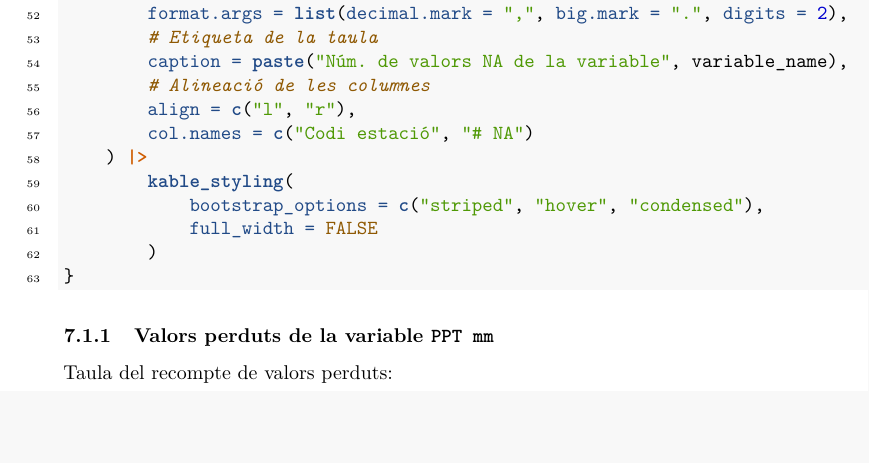
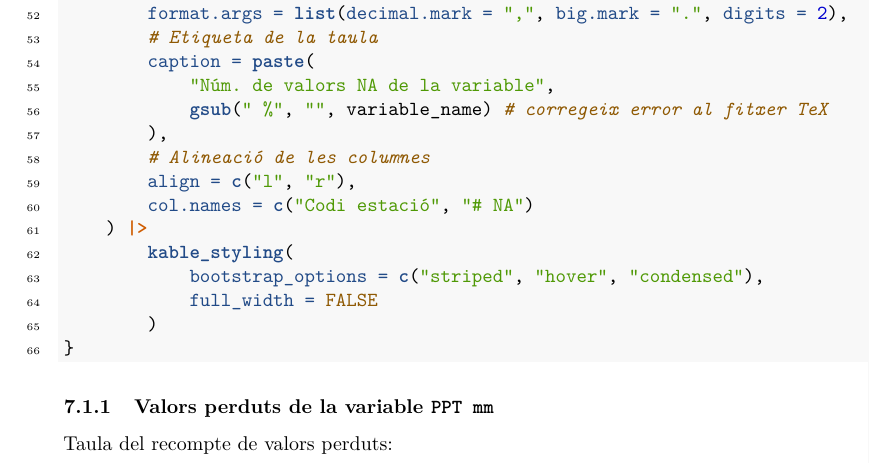
Before and after one commit to rbuj-UOC/M2.951-PRACTICA, an R Markdown document (informe.Rmd): part of page 17 of 22, cut so that both start at the same text, the shorter picture padded with empty space. Rendered offline with R 4.5, knitr and Pandoc, then LaTeX, with nearby package versions; some code elsewhere in the file could not run offline.

Commit message:
Fix: File ended while scanning use of \caption@xdblarg

```diff
--- a/informe.Rmd
+++ b/informe.Rmd
@@ -1381,7 +1381,10 @@ table_missing_func <- function(missing, variable_name) {
         # Format dels nombres a la taula
         format.args = list(decimal.mark = ",", big.mark = ".", digits = 2),
         # Etiqueta de la taula
-        caption = paste("Núm. de valors NA de la variable", variable_name),
+        caption = paste(
+            "Núm. de valors NA de la variable",
+            gsub(" %", "", variable_name) # corregeix error al fitxer TeX
+        ),
         # Alineació de les columnes
         align = c("l", "r"),
         col.names = c("Codi estació", "# NA")
```
Also changed, not shown: 1 other file.
